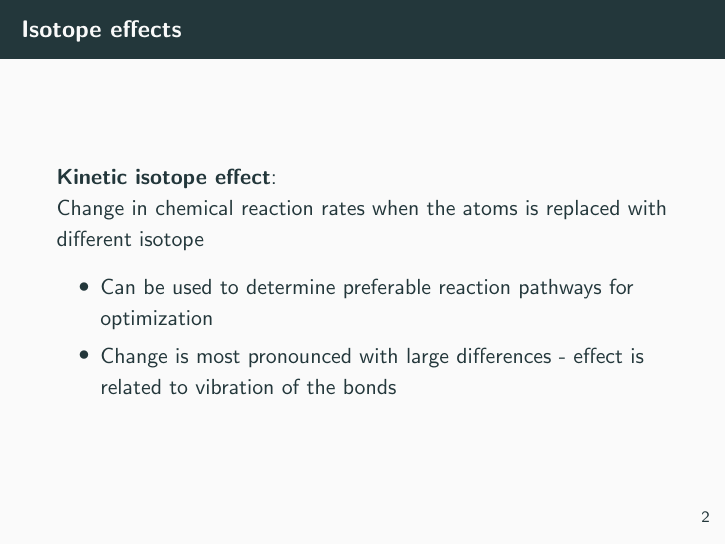
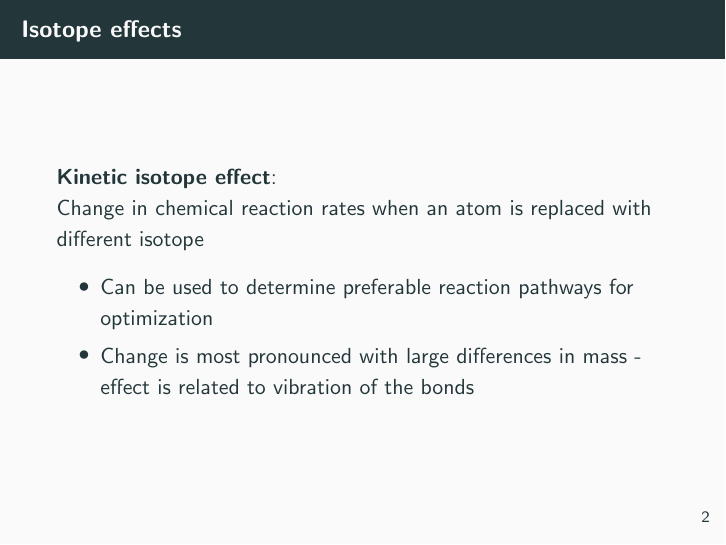
Before and after one commit to fhgarcia/Presentations, LaTeX slides (GroupMeeting-April21-IsotopeEffects/GroupMeeting-April21-IsotopeEffects.tex): page 3 of 10. Compiled offline with pdfLaTeX.

Commit message:
Fixed a couple of spelling mistakes

```diff
--- a/GroupMeeting-April21-IsotopeEffects/GroupMeeting-April21-IsotopeEffects.tex
+++ b/GroupMeeting-April21-IsotopeEffects/GroupMeeting-April21-IsotopeEffects.tex
@@ -142,10 +142,10 @@
 \begin{frame}
 \frametitle{Isotope effects}
 \textbf{Kinetic isotope effect}:\\
-Change in chemical reaction rates when the atoms is replaced with  different isotope
+Change in chemical reaction rates when an atom is replaced with different isotope
 \begin{itemize}
 \item Can be used to determine preferable reaction pathways for optimization
-\item Change is most pronounced with large differences - effect is related to vibration of the bonds
+\item Change is most pronounced with large differences in mass - effect is related to vibration of the bonds
 \end{itemize}
 \end{frame}
 
```
Also changed, not shown: GroupMeeting-April21-IsotopeEffects/GroupMeeting-April21-IsotopeEffects.pdf.
